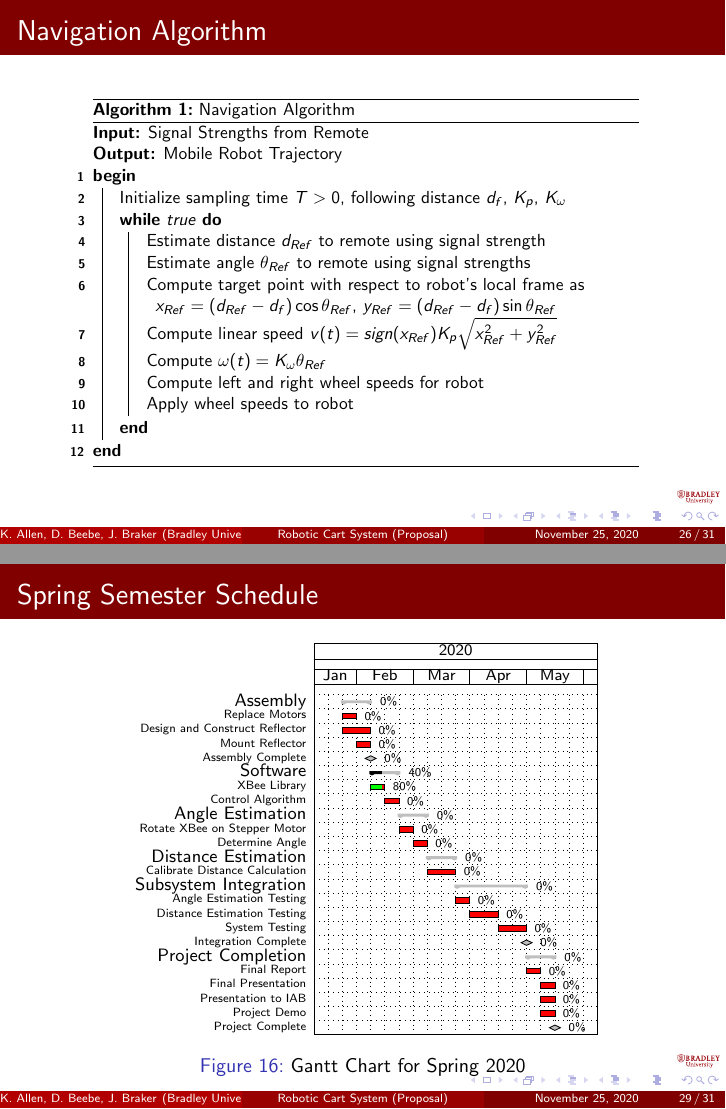
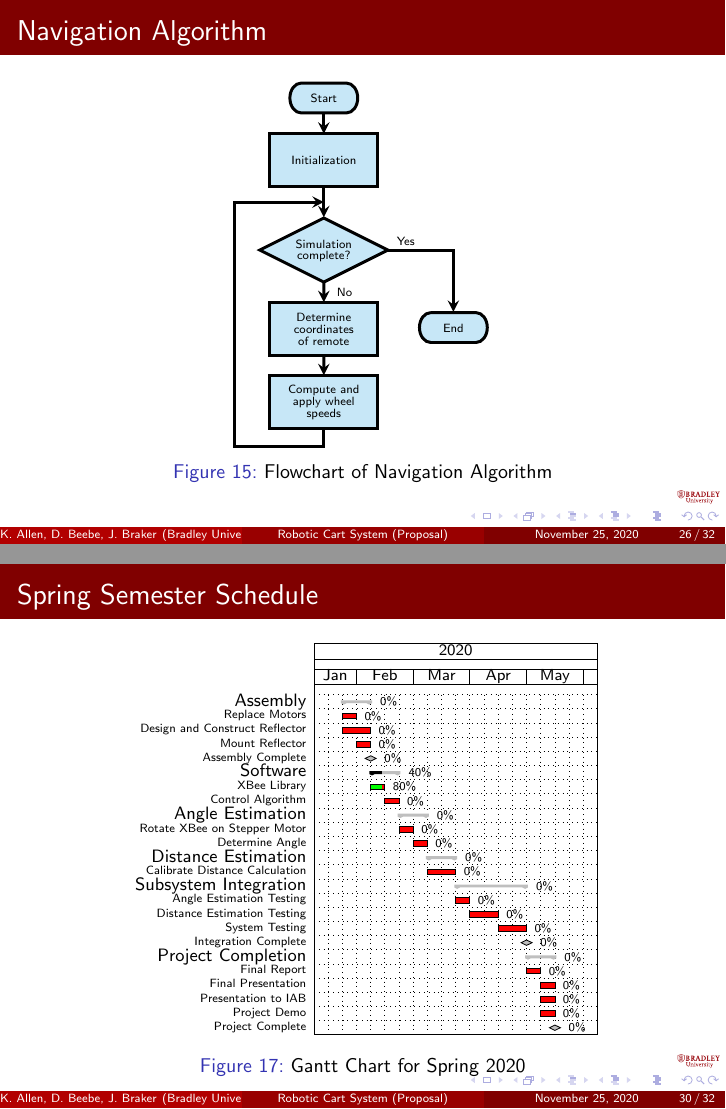
Before and after one commit to ECE-BU-Miah/seniorProject2-2020-21-Docs, LaTeX slides (proposalPres.tex, which reads figs/dia/algorithmFlowchartScaledDown.tex): pages 27 and 30 of 32 before the commit and pages 27 and 31 of 33 after it, joined at a grey line. Compiled offline with pdfLaTeX.

Commit message:
Added algorithm flowchart to presentation

```diff
--- /dev/null
+++ b/figs/dia/algorithmFlowchartScaledDown.tex
@@ -0,0 +1,251 @@
+% Graphic for TeX using PGF
+% Title: S:\Senior Project\seniorProject2-2020-21-Docs\figs\dia\algorithmFlowchart.dia
+% Creator: Dia v0.97.2
+% CreationDate: Thu Nov 19 16:57:28 2020
+% For: Jason Braker
+% \usepackage{tikz}
+% The following commands are not supported in PSTricks at present
+% We define them conditionally, so when they are implemented,
+% this pgf file will use them.
+\ifx\du\undefined
+  \newlength{\du}
+\fi
+\setlength{\du}{15\unitlength}
+\begin{tikzpicture}[scale=0.5]
+\pgftransformxscale{1.000000}
+\pgftransformyscale{-1.000000}
+\definecolor{dialinecolor}{rgb}{0.000000, 0.000000, 0.000000}
+\pgfsetstrokecolor{dialinecolor}
+\definecolor{dialinecolor}{rgb}{1.000000, 1.000000, 1.000000}
+\pgfsetfillcolor{dialinecolor}
+\pgfsetlinewidth{0.100000\du}
+\pgfsetdash{}{0pt}
+\pgfsetdash{}{0pt}
+\pgfsetbuttcap
+\pgfsetmiterjoin
+\pgfsetlinewidth{0.100000\du}
+\pgfsetbuttcap
+\pgfsetmiterjoin
+\pgfsetdash{}{0pt}
+\definecolor{dialinecolor}{rgb}{0.780392, 0.905882, 0.968627}
+\pgfsetfillcolor{dialinecolor}
+\pgfpathmoveto{\pgfpoint{18.786863\du}{3.950000\du}}
+\pgfpathlineto{\pgfpoint{21.813113\du}{3.950000\du}}
+\pgfpathcurveto{\pgfpoint{22.230951\du}{3.950000\du}}{\pgfpoint{22.569675\du}{4.397715\du}}{\pgfpoint{22.569675\du}{4.950000\du}}
+\pgfpathcurveto{\pgfpoint{22.569675\du}{5.502285\du}}{\pgfpoint{22.230951\du}{5.950000\du}}{\pgfpoint{21.813113\du}{5.950000\du}}
+\pgfpathlineto{\pgfpoint{18.786863\du}{5.950000\du}}
+\pgfpathcurveto{\pgfpoint{18.369024\du}{5.950000\du}}{\pgfpoint{18.030300\du}{5.502285\du}}{\pgfpoint{18.030300\du}{4.950000\du}}
+\pgfpathcurveto{\pgfpoint{18.030300\du}{4.397715\du}}{\pgfpoint{18.369024\du}{3.950000\du}}{\pgfpoint{18.786863\du}{3.950000\du}}
+\pgfusepath{fill}
+\definecolor{dialinecolor}{rgb}{0.000000, 0.000000, 0.000000}
+\pgfsetstrokecolor{dialinecolor}
+\pgfpathmoveto{\pgfpoint{18.786863\du}{3.950000\du}}
+\pgfpathlineto{\pgfpoint{21.813113\du}{3.950000\du}}
+\pgfpathcurveto{\pgfpoint{22.230951\du}{3.950000\du}}{\pgfpoint{22.569675\du}{4.397715\du}}{\pgfpoint{22.569675\du}{4.950000\du}}
+\pgfpathcurveto{\pgfpoint{22.569675\du}{5.502285\du}}{\pgfpoint{22.230951\du}{5.950000\du}}{\pgfpoint{21.813113\du}{5.950000\du}}
+\pgfpathlineto{\pgfpoint{18.786863\du}{5.950000\du}}
+\pgfpathcurveto{\pgfpoint{18.369024\du}{5.950000\du}}{\pgfpoint{18.030300\du}{5.502285\du}}{\pgfpoint{18.030300\du}{4.950000\du}}
+\pgfpathcurveto{\pgfpoint{18.030300\du}{4.397715\du}}{\pgfpoint{18.369024\du}{3.950000\du}}{\pgfpoint{18.786863\du}{3.950000\du}}
+\pgfusepath{stroke}
+% setfont left to latex
+\definecolor{dialinecolor}{rgb}{0.000000, 0.000000, 0.000000}
+\pgfsetstrokecolor{dialinecolor}
+\node at (20.299988\du,4.990000\du){Start};
+\definecolor{dialinecolor}{rgb}{0.780392, 0.905882, 0.968627}
+\pgfsetfillcolor{dialinecolor}
+\fill (16.698800\du,18.658900\du)--(16.698800\du,22.158900\du)--(23.901300\du,22.158900\du)--(23.901300\du,18.658900\du)--cycle;
+\pgfsetlinewidth{0.100000\du}
+\pgfsetdash{}{0pt}
+\pgfsetdash{}{0pt}
+\pgfsetmiterjoin
+\definecolor{dialinecolor}{rgb}{0.000000, 0.000000, 0.000000}
+\pgfsetstrokecolor{dialinecolor}
+\draw (16.698800\du,18.658900\du)--(16.698800\du,22.158900\du)--(23.901300\du,22.158900\du)--(23.901300\du,18.658900\du)--cycle;
+% setfont left to latex
+\definecolor{dialinecolor}{rgb}{0.000000, 0.000000, 0.000000}
+\pgfsetstrokecolor{dialinecolor}
+\node at (20.300050\du,19.648900\du){Determine};
+% setfont left to latex
+\definecolor{dialinecolor}{rgb}{0.000000, 0.000000, 0.000000}
+\pgfsetstrokecolor{dialinecolor}
+\node at (20.300050\du,20.448900\du){coordinates};
+% setfont left to latex
+\definecolor{dialinecolor}{rgb}{0.000000, 0.000000, 0.000000}
+\pgfsetstrokecolor{dialinecolor}
+\node at (20.300050\du,21.248900\du){of remote};
+\definecolor{dialinecolor}{rgb}{0.780392, 0.905882, 0.968627}
+\pgfsetfillcolor{dialinecolor}
+\fill (16.698700\du,7.341080\du)--(16.698700\du,10.841080\du)--(23.901200\du,10.841080\du)--(23.901200\du,7.341080\du)--cycle;
+\pgfsetlinewidth{0.100000\du}
+\pgfsetdash{}{0pt}
+\pgfsetdash{}{0pt}
+\pgfsetmiterjoin
+\definecolor{dialinecolor}{rgb}{0.000000, 0.000000, 0.000000}
+\pgfsetstrokecolor{dialinecolor}
+\draw (16.698700\du,7.341080\du)--(16.698700\du,10.841080\du)--(23.901200\du,10.841080\du)--(23.901200\du,7.341080\du)--cycle;
+% setfont left to latex
+\definecolor{dialinecolor}{rgb}{0.000000, 0.000000, 0.000000}
+\pgfsetstrokecolor{dialinecolor}
+\node at (20.299950\du,9.131080\du){Initialization};
+\definecolor{dialinecolor}{rgb}{0.780392, 0.905882, 0.968627}
+\pgfsetfillcolor{dialinecolor}
+\fill (16.698700\du,23.550000\du)--(16.698700\du,27.050000\du)--(23.901200\du,27.050000\du)--(23.901200\du,23.550000\du)--cycle;
+\pgfsetlinewidth{0.100000\du}
+\pgfsetdash{}{0pt}
+\pgfsetdash{}{0pt}
+\pgfsetmiterjoin
+\definecolor{dialinecolor}{rgb}{0.000000, 0.000000, 0.000000}
+\pgfsetstrokecolor{dialinecolor}
+\draw (16.698700\du,23.550000\du)--(16.698700\du,27.050000\du)--(23.901200\du,27.050000\du)--(23.901200\du,23.550000\du)--cycle;
+% setfont left to latex
+\definecolor{dialinecolor}{rgb}{0.000000, 0.000000, 0.000000}
+\pgfsetstrokecolor{dialinecolor}
+\node at (20.299950\du,24.540000\du){Compute and};
+% setfont left to latex
+\definecolor{dialinecolor}{rgb}{0.000000, 0.000000, 0.000000}
+\pgfsetstrokecolor{dialinecolor}
+\node at (20.299950\du,25.340000\du){apply wheel};
+% setfont left to latex
+\definecolor{dialinecolor}{rgb}{0.000000, 0.000000, 0.000000}
+\pgfsetstrokecolor{dialinecolor}
+\node at (20.299950\du,26.140000\du){speeds};
+\definecolor{dialinecolor}{rgb}{0.780392, 0.905882, 0.968627}
+\pgfsetfillcolor{dialinecolor}
+\fill (20.299960\du,12.982200\du)--(24.585620\du,15.125030\du)--(20.299960\du,17.267860\du)--(16.014300\du,15.125030\du)--cycle;
+\pgfsetlinewidth{0.100000\du}
+\pgfsetdash{}{0pt}
+\pgfsetdash{}{0pt}
+\pgfsetmiterjoin
+\definecolor{dialinecolor}{rgb}{0.000000, 0.000000, 0.000000}
+\pgfsetstrokecolor{dialinecolor}
+\draw (20.299960\du,12.982200\du)--(24.585620\du,15.125030\du)--(20.299960\du,17.267860\du)--(16.014300\du,15.125030\du)--cycle;
+% setfont left to latex
+\definecolor{dialinecolor}{rgb}{0.000000, 0.000000, 0.000000}
+\pgfsetstrokecolor{dialinecolor}
+\node at (20.299960\du,14.765030\du){Simulation};
+% setfont left to latex
+\definecolor{dialinecolor}{rgb}{0.000000, 0.000000, 0.000000}
+\pgfsetstrokecolor{dialinecolor}
+\node at (20.299960\du,15.565030\du){complete?};
+\pgfsetlinewidth{0.100000\du}
+\pgfsetdash{}{0pt}
+\pgfsetdash{}{0pt}
+\pgfsetbuttcap
+\pgfsetmiterjoin
+\pgfsetlinewidth{0.100000\du}
+\pgfsetbuttcap
+\pgfsetmiterjoin
+\pgfsetdash{}{0pt}
+\definecolor{dialinecolor}{rgb}{0.780392, 0.905882, 0.968627}
+\pgfsetfillcolor{dialinecolor}
+\pgfpathmoveto{\pgfpoint{27.457863\du}{19.310600\du}}
+\pgfpathlineto{\pgfpoint{30.484113\du}{19.310600\du}}
+\pgfpathcurveto{\pgfpoint{30.901951\du}{19.310600\du}}{\pgfpoint{31.240675\du}{19.758315\du}}{\pgfpoint{31.240675\du}{20.310600\du}}
+\pgfpathcurveto{\pgfpoint{31.240675\du}{20.862885\du}}{\pgfpoint{30.901951\du}{21.310600\du}}{\pgfpoint{30.484113\du}{21.310600\du}}
+\pgfpathlineto{\pgfpoint{27.457863\du}{21.310600\du}}
+\pgfpathcurveto{\pgfpoint{27.040024\du}{21.310600\du}}{\pgfpoint{26.701300\du}{20.862885\du}}{\pgfpoint{26.701300\du}{20.310600\du}}
+\pgfpathcurveto{\pgfpoint{26.701300\du}{19.758315\du}}{\pgfpoint{27.040024\du}{19.310600\du}}{\pgfpoint{27.457863\du}{19.310600\du}}
+\pgfusepath{fill}
+\definecolor{dialinecolor}{rgb}{0.000000, 0.000000, 0.000000}
+\pgfsetstrokecolor{dialinecolor}
+\pgfpathmoveto{\pgfpoint{27.457863\du}{19.310600\du}}
+\pgfpathlineto{\pgfpoint{30.484113\du}{19.310600\du}}
+\pgfpathcurveto{\pgfpoint{30.901951\du}{19.310600\du}}{\pgfpoint{31.240675\du}{19.758315\du}}{\pgfpoint{31.240675\du}{20.310600\du}}
+\pgfpathcurveto{\pgfpoint{31.240675\du}{20.862885\du}}{\pgfpoint{30.901951\du}{21.310600\du}}{\pgfpoint{30.484113\du}{21.310600\du}}
+\pgfpathlineto{\pgfpoint{27.457863\du}{21.310600\du}}
+\pgfpathcurveto{\pgfpoint{27.040024\du}{21.310600\du}}{\pgfpoint{26.701300\du}{20.862885\du}}{\pgfpoint{26.701300\du}{20.310600\du}}
+\pgfpathcurveto{\pgfpoint{26.701300\du}{19.758315\du}}{\pgfpoint{27.040024\du}{19.310600\du}}{\pgfpoint{27.457863\du}{19.310600\du}}
+\pgfusepath{stroke}
+% setfont left to latex
+\definecolor{dialinecolor}{rgb}{0.000000, 0.000000, 0.000000}
+\pgfsetstrokecolor{dialinecolor}
+\node at (28.970988\du,20.350600\du){End};
+\pgfsetlinewidth{0.100000\du}
+\pgfsetdash{}{0pt}
+\pgfsetdash{}{0pt}
+\pgfsetbuttcap
+{
+\definecolor{dialinecolor}{rgb}{0.000000, 0.000000, 0.000000}
+\pgfsetfillcolor{dialinecolor}
+% was here!!!
+\pgfsetarrowsend{stealth}
+\definecolor{dialinecolor}{rgb}{0.000000, 0.000000, 0.000000}
+\pgfsetstrokecolor{dialinecolor}
+\draw (20.300000\du,5.950000\du)--(20.300000\du,7.341080\du);
+}
+\pgfsetlinewidth{0.100000\du}
+\pgfsetdash{}{0pt}
+\pgfsetdash{}{0pt}
+\pgfsetbuttcap
+{
+\definecolor{dialinecolor}{rgb}{0.000000, 0.000000, 0.000000}
+\pgfsetfillcolor{dialinecolor}
+% was here!!!
+\pgfsetarrowsend{stealth}
+\definecolor{dialinecolor}{rgb}{0.000000, 0.000000, 0.000000}
+\pgfsetstrokecolor{dialinecolor}
+\draw (20.299953\du,10.889775\du)--(20.299956\du,12.932202\du);
+}
+\pgfsetlinewidth{0.100000\du}
+\pgfsetdash{}{0pt}
+\pgfsetdash{}{0pt}
+\pgfsetbuttcap
+{
+\definecolor{dialinecolor}{rgb}{0.000000, 0.000000, 0.000000}
+\pgfsetfillcolor{dialinecolor}
+% was here!!!
+\pgfsetarrowsend{stealth}
+\definecolor{dialinecolor}{rgb}{0.000000, 0.000000, 0.000000}
+\pgfsetstrokecolor{dialinecolor}
+\draw (20.299997\du,17.317846\du)--(20.300019\du,18.610630\du);
+}
+\pgfsetlinewidth{0.100000\du}
+\pgfsetdash{}{0pt}
+\pgfsetdash{}{0pt}
+\pgfsetbuttcap
+{
+\definecolor{dialinecolor}{rgb}{0.000000, 0.000000, 0.000000}
+\pgfsetfillcolor{dialinecolor}
+% was here!!!
+\pgfsetarrowsend{stealth}
+\definecolor{dialinecolor}{rgb}{0.000000, 0.000000, 0.000000}
+\pgfsetstrokecolor{dialinecolor}
+\draw (20.300013\du,22.207239\du)--(20.299987\du,23.501661\du);
+}
+\pgfsetlinewidth{0.100000\du}
+\pgfsetdash{}{0pt}
+\pgfsetdash{}{0pt}
+\pgfsetmiterjoin
+\pgfsetbuttcap
+{
+\definecolor{dialinecolor}{rgb}{0.000000, 0.000000, 0.000000}
+\pgfsetfillcolor{dialinecolor}
+% was here!!!
+\pgfsetarrowsend{stealth}
+{\pgfsetcornersarced{\pgfpoint{0.000000\du}{0.000000\du}}\definecolor{dialinecolor}{rgb}{0.000000, 0.000000, 0.000000}
+\pgfsetstrokecolor{dialinecolor}
+\draw (20.300000\du,27.050000\du)--(20.300000\du,28.250000\du)--(14.300000\du,28.250000\du)--(14.300000\du,11.911000\du)--(20.300000\du,11.911000\du);
+}}
+\pgfsetlinewidth{0.100000\du}
+\pgfsetdash{}{0pt}
+\pgfsetdash{}{0pt}
+\pgfsetmiterjoin
+\pgfsetbuttcap
+{
+\definecolor{dialinecolor}{rgb}{0.000000, 0.000000, 0.000000}
+\pgfsetfillcolor{dialinecolor}
+% was here!!!
+\pgfsetarrowsend{stealth}
+{\pgfsetcornersarced{\pgfpoint{0.000000\du}{0.000000\du}}\definecolor{dialinecolor}{rgb}{0.000000, 0.000000, 0.000000}
+\pgfsetstrokecolor{dialinecolor}
+\draw (24.585700\du,15.125000\du)--(24.585700\du,15.151500\du)--(28.970990\du,15.151500\du)--(28.970988\du,19.261398\du);
+}}
+% setfont left to latex
+\definecolor{dialinecolor}{rgb}{0.000000, 0.000000, 0.000000}
+\pgfsetstrokecolor{dialinecolor}
+\node[anchor=west] at (24.800000\du,14.550000\du){Yes};
+% setfont left to latex
+\definecolor{dialinecolor}{rgb}{0.000000, 0.000000, 0.000000}
+\pgfsetstrokecolor{dialinecolor}
+\node[anchor=west] at (20.797500\du,17.925000\du){No};
+\end{tikzpicture}
--- a/proposalPres.tex
+++ b/proposalPres.tex
@@ -476,6 +476,18 @@ Advisors:~Dr.~Suruz~Miah \and Dr.~Prasad~Shastry}
 %----------------------------------
 
 \subsection{Navigation Algorithm}
+\begin{frame}{Navigation Algorithm}
+  \begin{figure}
+    \centering
+    \begingroup
+    \tiny
+    \input{figs/dia/algorithmFlowchartScaledDown.tex}
+    \endgroup
+    \caption{Flowchart of Navigation Algorithm}
+    \label{fig:navAlgo}
+  \end{figure}
+\end{frame}
+
 \begin{frame}{Navigation Algorithm}
   \centering
   \scalebox{0.8}{
```
